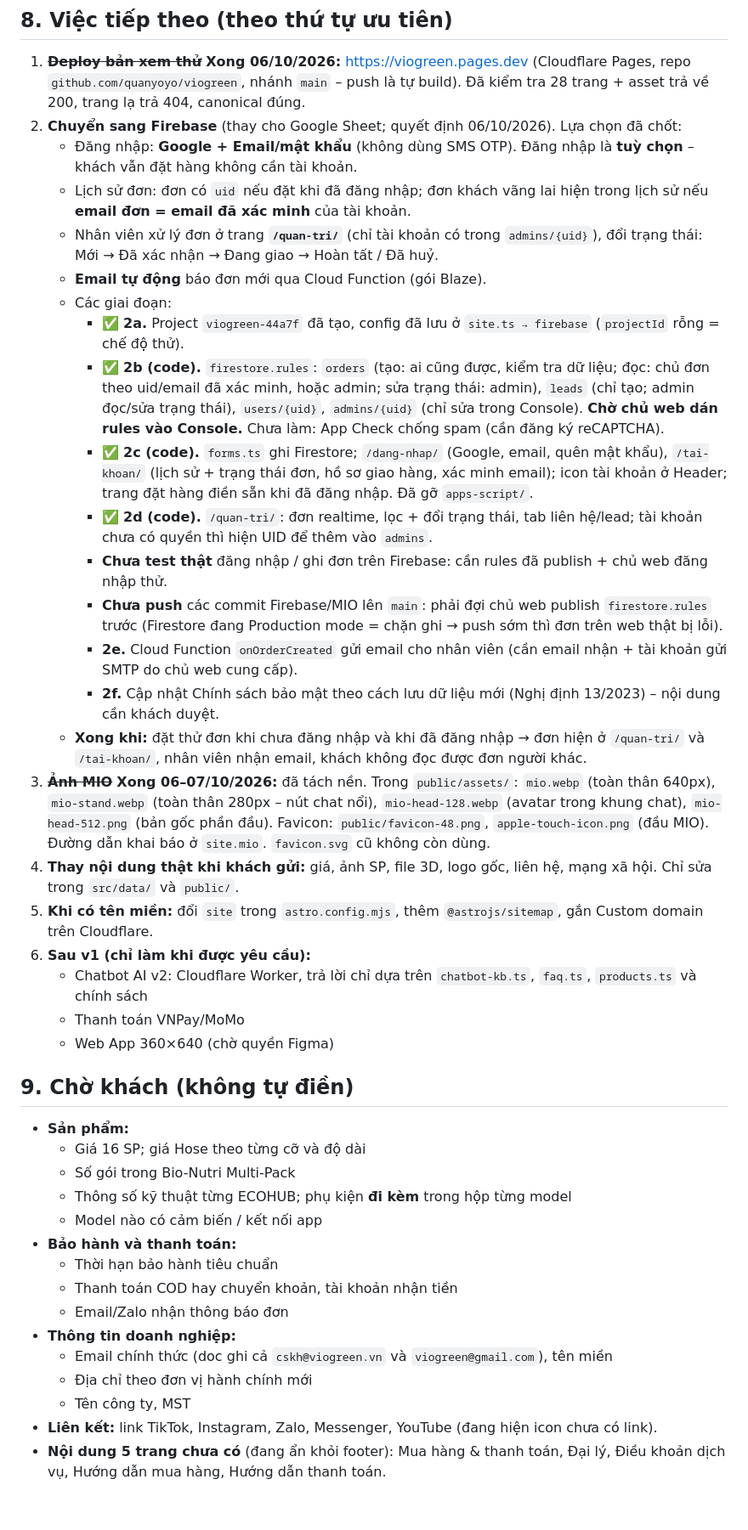
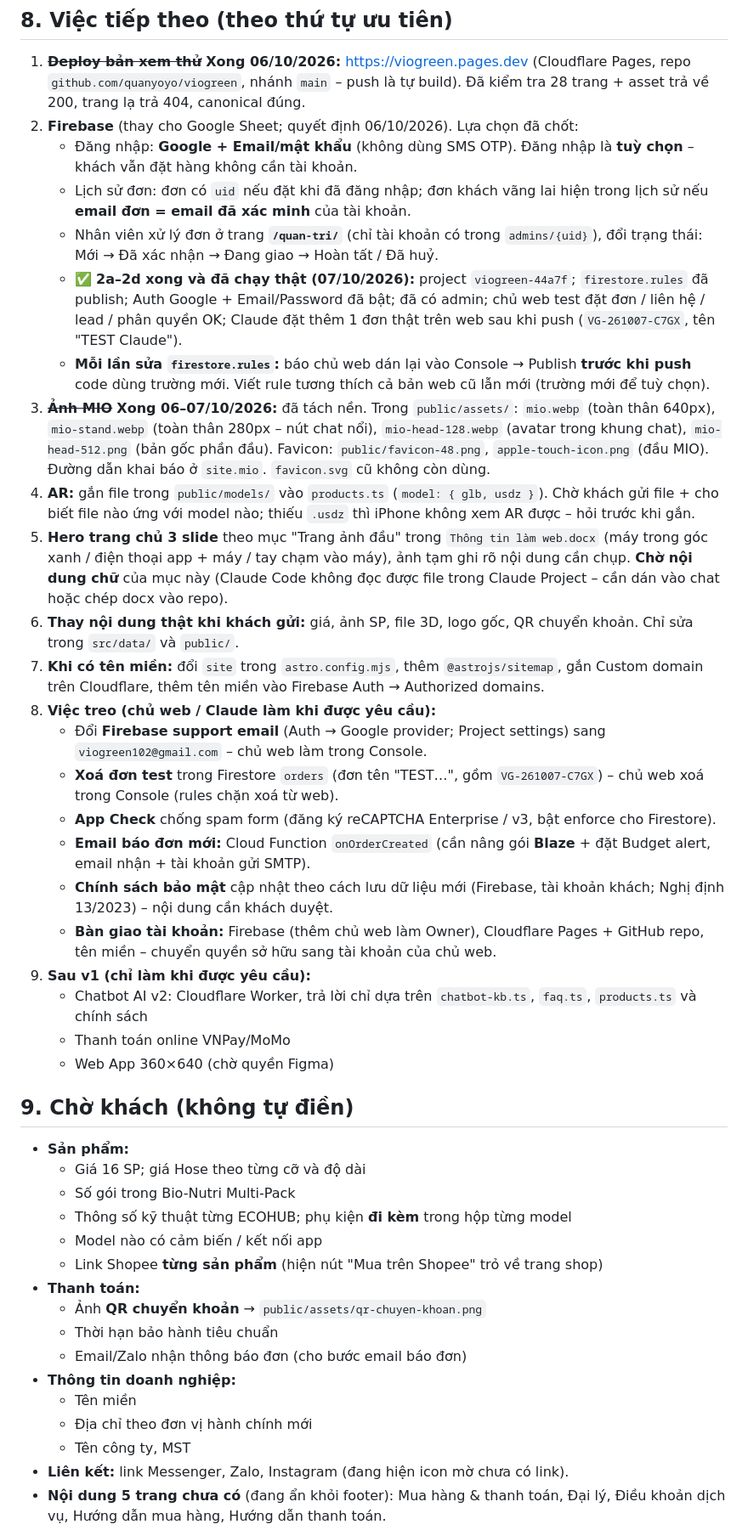
Before and after one commit to quanyoyo/viogreen, a Markdown page: CLAUDE.md, the part around one of its changes. Shown at 85% size. Drawn GitHub-style; blank space fills up the shorter version.

Commit message:
docs: CLAUDE.md – trạng thái, chờ khách, việc treo
Co-Authored-By: Claude Opus 5.5 <noreply@anthropic.com>

```diff
--- a/CLAUDE.md
+++ b/CLAUDE.md
@@ -124,27 +127,27 @@ Hai file Figma "Web thương mại" (`en71kyh7uPWqtgZL5FAdpu`) và "Web App 360x
 ## 8. Việc tiếp theo (theo thứ tự ưu tiên)
 
 1. ~~**Deploy bản xem thử**~~ **Xong 06/10/2026:** https://viogreen.pages.dev (Cloudflare Pages, repo `github.com/quanyoyo/viogreen`, nhánh `main` – push là tự build). Đã kiểm tra 28 trang + asset trả về 200, trang lạ trả 404, canonical đúng.
-2. **Chuyển sang Firebase** (thay cho Google Sheet; quyết định 06/10/2026). Lựa chọn đã chốt:
+2. **Firebase** (thay cho Google Sheet; quyết định 06/10/2026). Lựa chọn đã chốt:
    - Đăng nhập: **Google + Email/mật khẩu** (không dùng SMS OTP). Đăng nhập là **tuỳ chọn** – khách vẫn đặt hàng không cần tài khoản.
    - Lịch sử đơn: đơn có `uid` nếu đặt khi đã đăng nhập; đơn khách vãng lai hiện trong lịch sử nếu **email đơn = email đã xác minh** của tài khoản.
    - Nhân viên xử lý đơn ở trang **`/quan-tri/`** (chỉ tài khoản có trong `admins/{uid}`), đổi trạng thái: Mới → Đã xác nhận → Đang giao → Hoàn tất / Đã huỷ.
-   - **Email tự động** báo đơn mới qua Cloud Function (gói Blaze).
-   - Các giai đoạn:
-     - ✅ **2a.** Project `viogreen-44a7f` đã tạo, config đã lưu ở `site.ts → firebase` (`projectId` rỗng = chế độ thử).
-     - ✅ **2b (code).** `firestore.rules`: `orders` (tạo: ai cũng được, kiểm tra dữ liệu; đọc: chủ đơn theo uid/email đã xác minh, hoặc admin; sửa trạng thái: admin), `leads` (chỉ tạo; admin đọc/sửa trạng thái), `users/{uid}`, `admins/{uid}` (chỉ sửa trong Console). **Chờ chủ web dán rules vào Console.** Chưa làm: App Check chống spam (cần đăng ký reCAPTCHA).
-     - ✅ **2c (code).** `forms.ts` ghi Firestore; `/dang-nhap/` (Google, email, quên mật khẩu), `/tai-khoan/` (lịch sử + trạng thái đơn, hồ sơ giao hàng, xác minh email); icon tài khoản ở Header; trang đặt hàng điền sẵn khi đã đăng nhập. Đã gỡ `apps-script/`.
-     - ✅ **2d (code).** `/quan-tri/`: đơn realtime, lọc + đổi trạng thái, tab liên hệ/lead; tài khoản chưa có quyền thì hiện UID để thêm vào `admins`.
-     - **Chưa test thật** đăng nhập / ghi đơn trên Firebase: cần rules đã publish + chủ web đăng nhập thử.
-     - **Chưa push** các commit Firebase/MIO lên `main`: phải đợi chủ web publish `firestore.rules` trước (Firestore đang Production mode = chặn ghi → push sớm thì đơn trên web thật bị lỗi).
-     - **2e.** Cloud Function `onOrderCreated` gửi email cho nhân viên (cần email nhận + tài khoản gửi SMTP do chủ web cung cấp).
-     - **2f.** Cập nhật Chính sách bảo mật theo cách lưu dữ liệu mới (Nghị định 13/2023) – nội dung cần khách duyệt.
-   - **Xong khi:** đặt thử đơn khi chưa đăng nhập và khi đã đăng nhập → đơn hiện ở `/quan-tri/` và `/tai-khoan/`, nhân viên nhận email, khách không đọc được đơn người khác.
+   - ✅ **2a–2d xong và đã chạy thật (07/10/2026):** project `viogreen-44a7f`; `firestore.rules` đã publish; Auth Google + Email/Password đã bật; đã có admin; chủ web test đặt đơn / liên hệ / lead / phân quyền OK; Claude đặt thêm 1 đơn thật trên web sau khi push (`VG-261007-C7GX`, tên "TEST Claude").
+   - **Mỗi lần sửa `firestore.rules`:** báo chủ web dán lại vào Console → Publish **trước khi push** code dùng trường mới. Viết rule tương thích cả bản web cũ lẫn mới (trường mới để tuỳ chọn).
 3. ~~**Ảnh MIO**~~ **Xong 06–07/10/2026:** đã tách nền. Trong `public/assets/`: `mio.webp` (toàn thân 640px), `mio-stand.webp` (toàn thân 280px – nút chat nổi), `mio-head-128.webp` (avatar trong khung chat), `mio-head-512.png` (bản gốc phần đầu). Favicon: `public/favicon-48.png`, `apple-touch-icon.png` (đầu MIO). Đường dẫn khai báo ở `site.mio`. `favicon.svg` cũ không còn dùng.
-4. **Thay nội dung thật khi khách gửi:** giá, ảnh SP, file 3D, logo gốc, liên hệ, mạng xã hội. Chỉ sửa trong `src/data/` và `public/`.
-5. **Khi có tên miền:** đổi `site` trong `astro.config.mjs`, thêm `@astrojs/sitemap`, gắn Custom domain trên Cloudflare.
-6. **Sau v1 (chỉ làm khi được yêu cầu):**
+4. **AR:** gắn file trong `public/models/` vào `products.ts` (`model: { glb, usdz }`). Chờ khách gửi file + cho biết file nào ứng với model nào; thiếu `.usdz` thì iPhone không xem AR được – hỏi trước khi gắn.
+5. **Hero trang chủ 3 slide** theo mục "Trang ảnh đầu" trong `Thông tin làm web.docx` (máy trong góc xanh / điện thoại app + máy / tay chạm vào máy), ảnh tạm ghi rõ nội dung cần chụp. **Chờ nội dung chữ** của mục này (Claude Code không đọc được file trong Claude Project – cần dán vào chat hoặc chép docx vào repo).
+6. **Thay nội dung thật khi khách gửi:** giá, ảnh SP, file 3D, logo gốc, QR chuyển khoản. Chỉ sửa trong `src/data/` và `public/`.
+7. **Khi có tên miền:** đổi `site` trong `astro.config.mjs`, thêm `@astrojs/sitemap`, gắn Custom domain trên Cloudflare, thêm tên miền vào Firebase Auth → Authorized domains.
+8. **Việc treo (chủ web / Claude làm khi được yêu cầu):**
+   - Đổi **Firebase support email** (Auth → Google provider; Project settings) sang `viogreen102@gmail.com` – chủ web làm trong Console.
+   - **Xoá đơn test** trong Firestore `orders` (đơn tên "TEST…", gồm `VG-261007-C7GX`) – chủ web xoá trong Console (rules chặn xoá từ web).
+   - **App Check** chống spam form (đăng ký reCAPTCHA Enterprise / v3, bật enforce cho Firestore).
+   - **Email báo đơn mới:** Cloud Function `onOrderCreated` (cần nâng gói **Blaze** + đặt Budget alert, email nhận + tài khoản gửi SMTP).
+   - **Chính sách bảo mật** cập nhật theo cách lưu dữ liệu mới (Firebase, tài khoản khách; Nghị định 13/2023) – nội dung cần khách duyệt.
+   - **Bàn giao tài khoản:** Firebase (thêm chủ web làm Owner), Cloudflare Pages + GitHub repo, tên miền – chuyển quyền sở hữu sang tài khoản của chủ web.
+9. **Sau v1 (chỉ làm khi được yêu cầu):**
    - Chatbot AI v2: Cloudflare Worker, trả lời chỉ dựa trên `chatbot-kb.ts`, `faq.ts`, `products.ts` và chính sách
-   - Thanh toán VNPay/MoMo
+   - Thanh toán online VNPay/MoMo
    - Web App 360×640 (chờ quyền Figma)
 
 ## 9. Chờ khách (không tự điền)
@@ -154,13 +157,14 @@ Hai file Figma "Web thương mại" (`en71kyh7uPWqtgZL5FAdpu`) và "Web App 360x
   - Số gói trong Bio-Nutri Multi-Pack
   - Thông số kỹ thuật từng ECOHUB; phụ kiện **đi kèm** trong hộp từng model
   - Model nào có cảm biến / kết nối app
-- **Bảo hành và thanh toán:**
+  - Link Shopee **từng sản phẩm** (hiện nút "Mua trên Shopee" trỏ về trang shop)
+- **Thanh toán:**
+  - Ảnh **QR chuyển khoản** → `public/assets/qr-chuyen-khoan.png`
   - Thời hạn bảo hành tiêu chuẩn
-  - Thanh toán COD hay chuyển khoản, tài khoản nhận tiền
-  - Email/Zalo nhận thông báo đơn
+  - Email/Zalo nhận thông báo đơn (cho bước email báo đơn)
 - **Thông tin doanh nghiệp:**
-  - Email chính thức (doc ghi cả `cskh@viogreen.vn` và `viogreen@gmail.com`), tên miền
+  - Tên miền
   - Địa chỉ theo đơn vị hành chính mới
   - Tên công ty, MST
-- **Liên kết:** link TikTok, Instagram, Zalo, Messenger, YouTube (đang hiện icon chưa có link).
+- **Liên kết:** link Messenger, Zalo, Instagram (đang hiện icon mờ chưa có link).
 - **Nội dung 5 trang chưa có** (đang ẩn khỏi footer): Mua hàng & thanh toán, Đại lý, Điều khoản dịch vụ, Hướng dẫn mua hàng, Hướng dẫn thanh toán.
```
Also changed, not shown: other parts of CLAUDE.md (+9 -5 lines).
